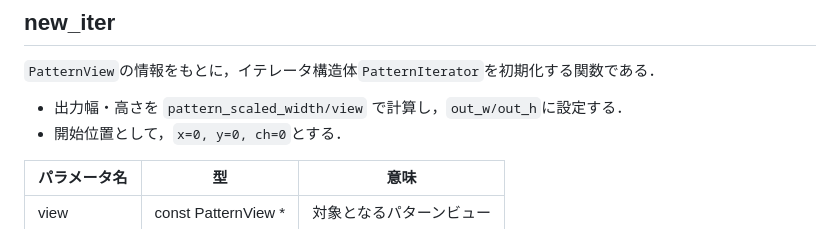
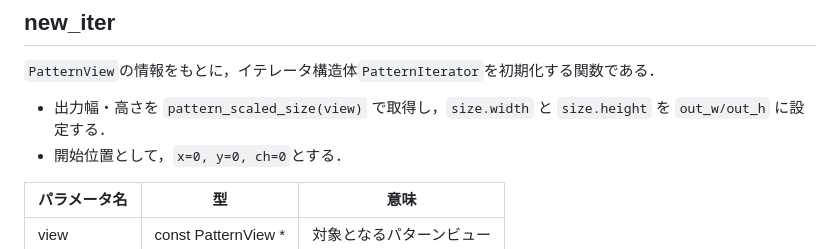
Before and after one commit to IY-del/univ, a Markdown page: plang_report26G1012_spec.md, the part around the change. Drawn GitHub-style.

Commit message:
Update get_pattern section to use pattern_scaled_size for output dimensions

```diff
--- a/plang_report26G1012_spec.md
+++ b/plang_report26G1012_spec.md
@@ -413,7 +413,7 @@ pattern_iterator_next_h | 水平優先（文字を切り替える順序が異な
 
 `PatternView`の情報をもとに，イテレータ構造体`PatternIterator`を初期化する関数である．
 
-- 出力幅・高さを `pattern_scaled_width/view` で計算し，`out_w/out_h`に設定する．
+- 出力幅・高さを `pattern_scaled_size(view)` で取得し，`size.width` と `size.height` を `out_w/out_h` に設定する．
 - 開始位置として，`x=0, y=0, ch=0`とする．
 
 パラメータ名 | 型 | 意味
```
